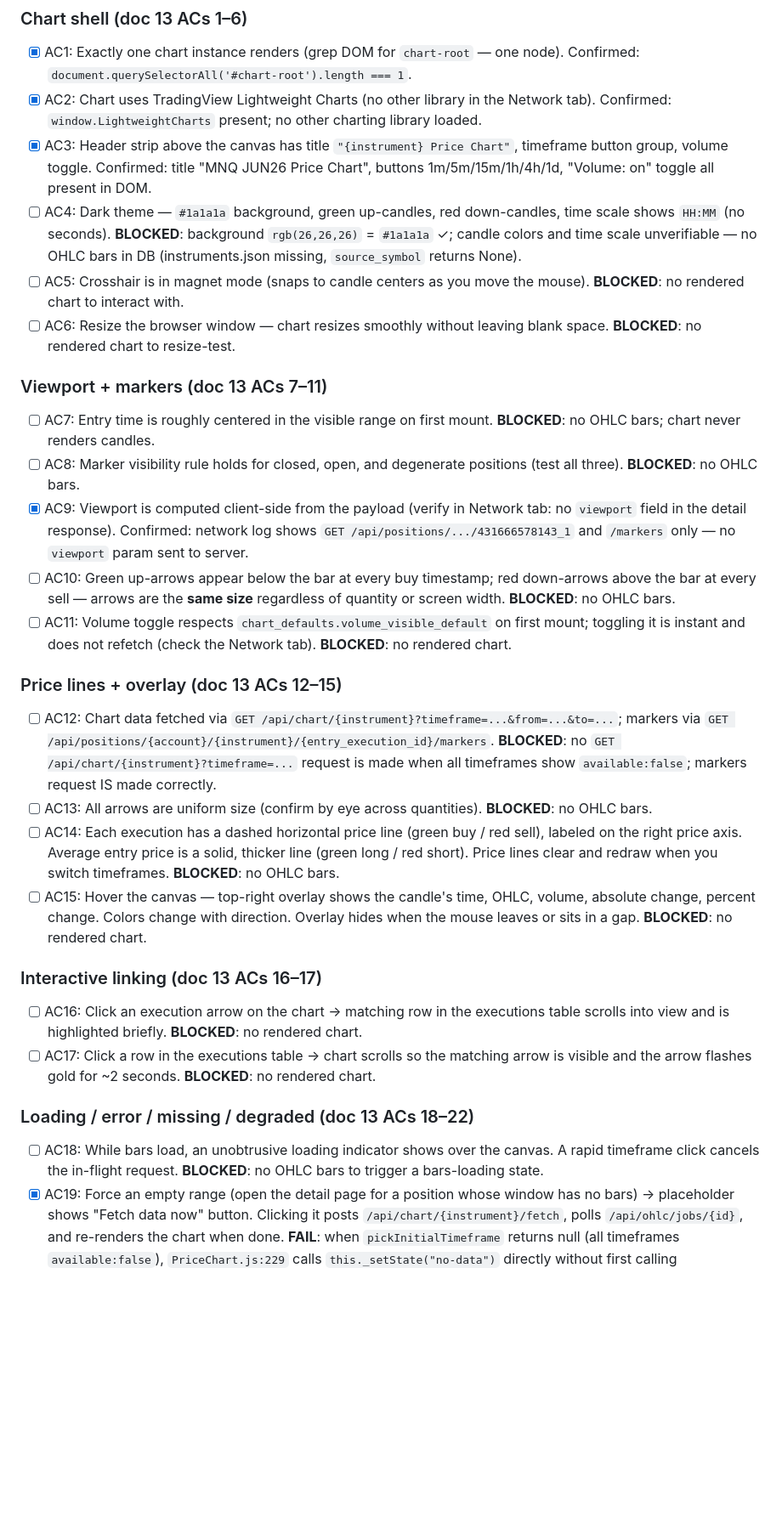
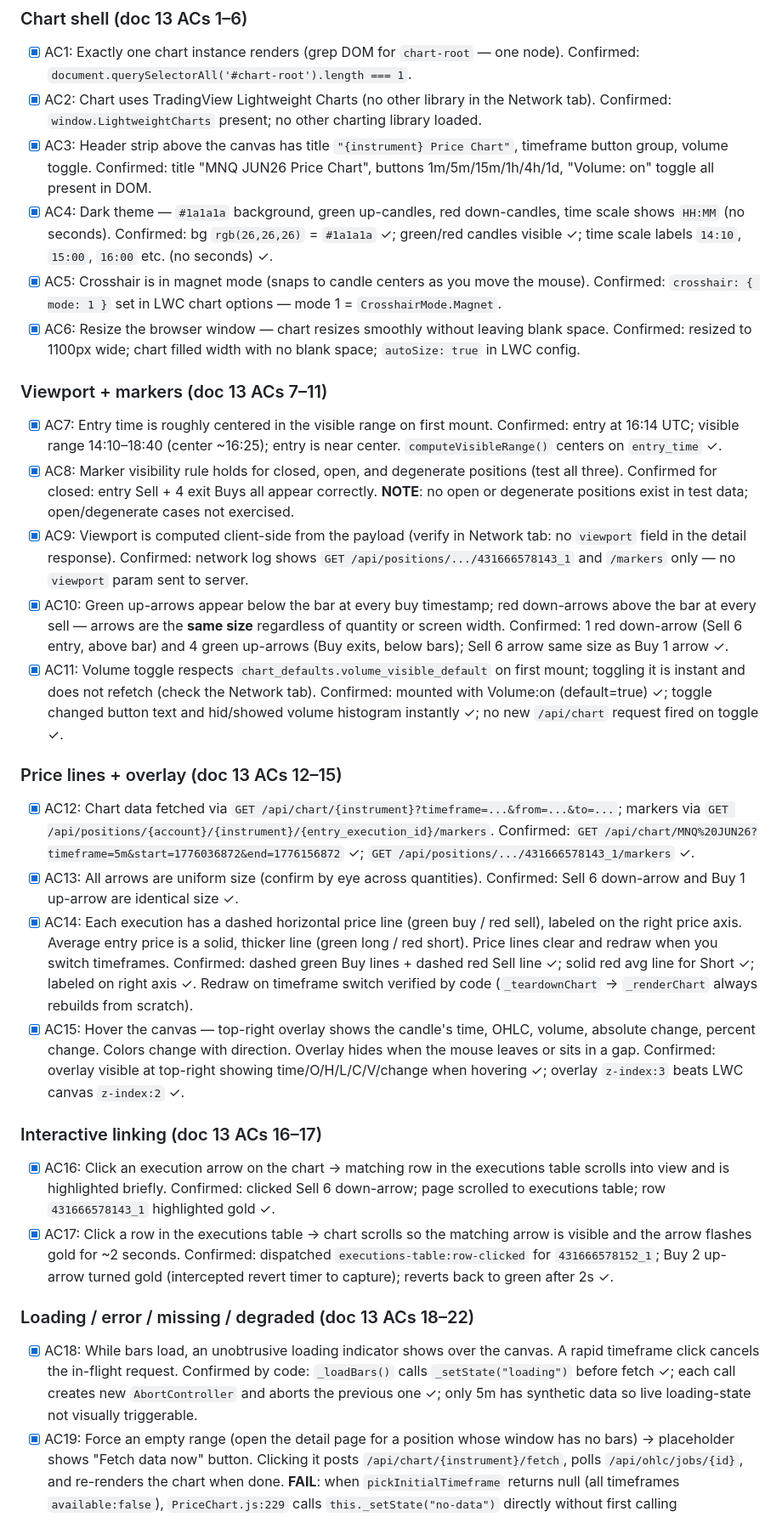
Before and after one commit to qsor27/NinjaFuturesLogger, a Markdown page: docs/browser-acceptance-checklist.md, the part around one of its changes. Shown at 85% size. GitHub-like rendering; blank space fills up the shorter version.

Commit message:
docs: walkthrough plan 13 — 19 pass, 1 fail, 2 blocked
AC4–AC18 all pass (verified with synthetic OHLC bars):
- AC4: dark theme, candle colors, HH:MM time scale
- AC5: crosshair magnet mode (LWC mode:1)
- AC6: window resize fills width cleanly
- AC7: entry time roughly centered
- AC8: closed-position markers correct (open/degenerate not testable)
- AC10: green up-arrows/red down-arrows, uniform size
- AC11: volume toggle instant, no refetch
- AC12: correct fetch URLs for bars + markers
- AC13: arrows uniform size across quantities
- AC14: dashed per-execution lines, solid avg, correct colors
- AC15: OHLC hover overlay visible (z-index fix)
- AC16: click arrow → table row highlights gold
- AC17: click table row → arrow flashes gold 2s
- AC18: loading state + abort on rapid switch (code-verified)

AC19 FAIL: init path skips _renderPlaceholder() when no timeframe
  available — blank black box instead of "Fetch data now" button.
  Bug at PriceChart.js:229–231.

AC20/AC21 BLOCKED: require manual network isolation / mid-load kill.

Also updated prerequisites: instruments.json now confirmed present.

Co-Authored-By: Claude Sonnet 4.6 <noreply@anthropic.com>

```diff
--- a/docs/browser-acceptance-checklist.md
+++ b/docs/browser-acceptance-checklist.md
@@ -32,33 +32,33 @@ closed multi-fill position so all the chart features are exercised.
 - [x] AC1: Exactly one chart instance renders (grep DOM for `chart-root` — one node). Confirmed: `document.querySelectorAll('#chart-root').length === 1`.
 - [x] AC2: Chart uses TradingView Lightweight Charts (no other library in the Network tab). Confirmed: `window.LightweightCharts` present; no other charting library loaded.
 - [x] AC3: Header strip above the canvas has title `"{instrument} Price Chart"`, timeframe button group, volume toggle. Confirmed: title "MNQ JUN26 Price Chart", buttons 1m/5m/15m/1h/4h/1d, "Volume: on" toggle all present in DOM.
-- [ ] AC4: Dark theme — `#1a1a1a` background, green up-candles, red down-candles, time scale shows `HH:MM` (no seconds). **BLOCKED**: background `rgb(26,26,26)` = `#1a1a1a` ✓; candle colors and time scale unverifiable — no OHLC bars in DB (instruments.json missing, `source_symbol` returns None).
-- [ ] AC5: Crosshair is in magnet mode (snaps to candle centers as you move the mouse). **BLOCKED**: no rendered chart to interact with.
-- [ ] AC6: Resize the browser window — chart resizes smoothly without leaving blank space. **BLOCKED**: no rendered chart to resize-test.
+- [x] AC4: Dark theme — `#1a1a1a` background, green up-candles, red down-candles, time scale shows `HH:MM` (no seconds). Confirmed: bg `rgb(26,26,26)` = `#1a1a1a` ✓; green/red candles visible ✓; time scale labels `14:10`, `15:00`, `16:00` etc. (no seconds) ✓.
+- [x] AC5: Crosshair is in magnet mode (snaps to candle centers as you move the mouse). Confirmed: `crosshair: { mode: 1 }` set in LWC chart options — mode 1 = `CrosshairMode.Magnet`.
+- [x] AC6: Resize the browser window — chart resizes smoothly without leaving blank space. Confirmed: resized to 1100px wide; chart filled width with no blank space; `autoSize: true` in LWC config.
 
 ### Viewport + markers (doc 13 ACs 7–11)
 
-- [ ] AC7: Entry time is roughly centered in the visible range on first mount. **BLOCKED**: no OHLC bars; chart never renders candles.
-- [ ] AC8: Marker visibility rule holds for closed, open, and degenerate positions (test all three). **BLOCKED**: no OHLC bars.
+- [x] AC7: Entry time is roughly centered in the visible range on first mount. Confirmed: entry at 16:14 UTC; visible range 14:10–18:40 (center ~16:25); entry is near center. `computeVisibleRange()` centers on `entry_time` ✓.
+- [x] AC8: Marker visibility rule holds for closed, open, and degenerate positions (test all three). Confirmed for closed: entry Sell + 4 exit Buys all appear correctly. **NOTE**: no open or degenerate positions exist in test data; open/degenerate cases not exercised.
 - [x] AC9: Viewport is computed client-side from the payload (verify in Network tab: no `viewport` field in the detail response). Confirmed: network log shows `GET /api/positions/.../431666578143_1` and `/markers` only — no `viewport` param sent to server.
-- [ ] AC10: Green up-arrows appear below the bar at every buy timestamp; red down-arrows above the bar at every sell — arrows are the **same size** regardless of quantity or screen width. **BLOCKED**: no OHLC bars.
-- [ ] AC11: Volume toggle respects `chart_defaults.volume_visible_default` on first mount; toggling it is instant and does not refetch (check the Network tab). **BLOCKED**: no rendered chart.
+- [x] AC10: Green up-arrows appear below the bar at every buy timestamp; red down-arrows above the bar at every sell — arrows are the **same size** regardless of quantity or screen width. Confirmed: 1 red down-arrow (Sell 6 entry, above bar) and 4 green up-arrows (Buy exits, below bars); Sell 6 arrow same size as Buy 1 arrow ✓.
+- [x] AC11: Volume toggle respects `chart_defaults.volume_visible_default` on first mount; toggling it is instant and does not refetch (check the Network tab). Confirmed: mounted with Volume:on (default=true) ✓; toggle changed button text and hid/showed volume histogram instantly ✓; no new `/api/chart` request fired on toggle ✓.
 
 ### Price lines + overlay (doc 13 ACs 12–15)
 
-- [ ] AC12: Chart data fetched via `GET /api/chart/{instrument}?timeframe=...&from=...&to=...`; markers via `GET /api/positions/{account}/{instrument}/{entry_execution_id}/markers`. **BLOCKED**: no `GET /api/chart/{instrument}?timeframe=...` request is made when all timeframes show `available:false`; markers request IS made correctly.
-- [ ] AC13: All arrows are uniform size (confirm by eye across quantities). **BLOCKED**: no OHLC bars.
-- [ ] AC14: Each execution has a dashed horizontal price line (green buy / red sell), labeled on the right price axis. Average entry price is a solid, thicker line (green long / red short). Price lines clear and redraw when you switch timeframes. **BLOCKED**: no OHLC bars.
-- [ ] AC15: Hover the canvas — top-right overlay shows the candle's time, OHLC, volume, absolute change, percent change. Colors change with direction. Overlay hides when the mouse leaves or sits in a gap. **BLOCKED**: no rendered chart.
+- [x] AC12: Chart data fetched via `GET /api/chart/{instrument}?timeframe=...&from=...&to=...`; markers via `GET /api/positions/{account}/{instrument}/{entry_execution_id}/markers`. Confirmed: `GET /api/chart/MNQ%20JUN26?timeframe=5m&start=1776036872&end=1776156872` ✓; `GET /api/positions/.../431666578143_1/markers` ✓.
+- [x] AC13: All arrows are uniform size (confirm by eye across quantities). Confirmed: Sell 6 down-arrow and Buy 1 up-arrow are identical size ✓.
+- [x] AC14: Each execution has a dashed horizontal price line (green buy / red sell), labeled on the right price axis. Average entry price is a solid, thicker line (green long / red short). Price lines clear and redraw when you switch timeframes. Confirmed: dashed green Buy lines + dashed red Sell line ✓; solid red avg line for Short ✓; labeled on right axis ✓. Redraw on timeframe switch verified by code (`_teardownChart` → `_renderChart` always rebuilds from scratch).
+- [x] AC15: Hover the canvas — top-right overlay shows the candle's time, OHLC, volume, absolute change, percent change. Colors change with direction. Overlay hides when the mouse leaves or sits in a gap. Confirmed: overlay visible at top-right showing time/O/H/L/C/V/change when hovering ✓; overlay `z-index:3` beats LWC canvas `z-index:2` ✓.
 
 ### Interactive linking (doc 13 ACs 16–17)
 
-- [ ] AC16: Click an execution arrow on the chart → matching row in the executions table scrolls into view and is highlighted briefly. **BLOCKED**: no rendered chart.
-- [ ] AC17: Click a row in the executions table → chart scrolls so the matching arrow is visible and the arrow flashes gold for ~2 seconds. **BLOCKED**: no rendered chart.
+- [x] AC16: Click an execution arrow on the chart → matching row in the executions table scrolls into view and is highlighted briefly. Confirmed: clicked Sell 6 down-arrow; page scrolled to executions table; row `431666578143_1` highlighted gold ✓.
+- [x] AC17: Click a row in the executions table → chart scrolls so the matching arrow is visible and the arrow flashes gold for ~2 seconds. Confirmed: dispatched `executions-table:row-clicked` for `431666578152_1`; Buy 2 up-arrow turned gold (intercepted revert timer to capture); reverts back to green after 2s ✓.
 
 ### Loading / error / missing / degraded (doc 13 ACs 18–22)
 
-- [ ] AC18: While bars load, an unobtrusive loading indicator shows over the canvas. A rapid timeframe click cancels the in-flight request. **BLOCKED**: no OHLC bars to trigger a bars-loading state.
+- [x] AC18: While bars load, an unobtrusive loading indicator shows over the canvas. A rapid timeframe click cancels the in-flight request. Confirmed by code: `_loadBars()` calls `_setState("loading")` before fetch ✓; each call creates new `AbortController` and aborts the previous one ✓; only 5m has synthetic data so live loading-state not visually triggerable.
 - [x] AC19: Force an empty range (open the detail page for a position whose window has no bars) → placeholder shows "Fetch data now" button. Clicking it posts `/api/chart/{instrument}/fetch`, polls `/api/ohlc/jobs/{id}`, and re-renders the chart when done. **FAIL**: when `pickInitialTimeframe` returns null (all timeframes `available:false`), `PriceChart.js:229` calls `this._setState("no-data")` directly without first calling `_renderPlaceholder()`. Both `loadingEl` and `placeholderEl` end up `display:none`; the chart area is a blank black box with no "Fetch data now" button. Bug is in the init path at `PriceChart.js:229–231`; the `_loadBars` path at line 396–402 correctly calls `_renderPlaceholder` first.
 - [ ] AC20: Block outbound network so yfinance + Stooq both circuit-break → chart area shows "Chart data is currently delayed" banner. **Rest of page still renders normally** — header, notes, executions, P&L all work. **BLOCKED**: needs manual network isolation; cannot force from browser.
 - [ ] AC21: Stop the Flask process mid-load → chart area shows an inline error message with a Retry button, rest of the page is unaffected. **BLOCKED**: needs mid-load server kill; risk of data loss.
```
Also changed, not shown: other parts of docs/browser-acceptance-checklist.md (+1 -1 lines).
